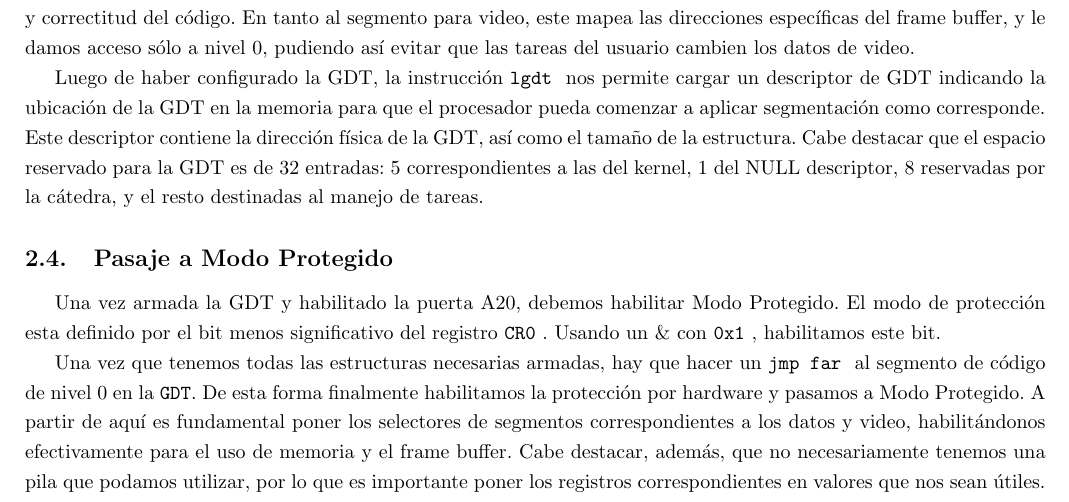
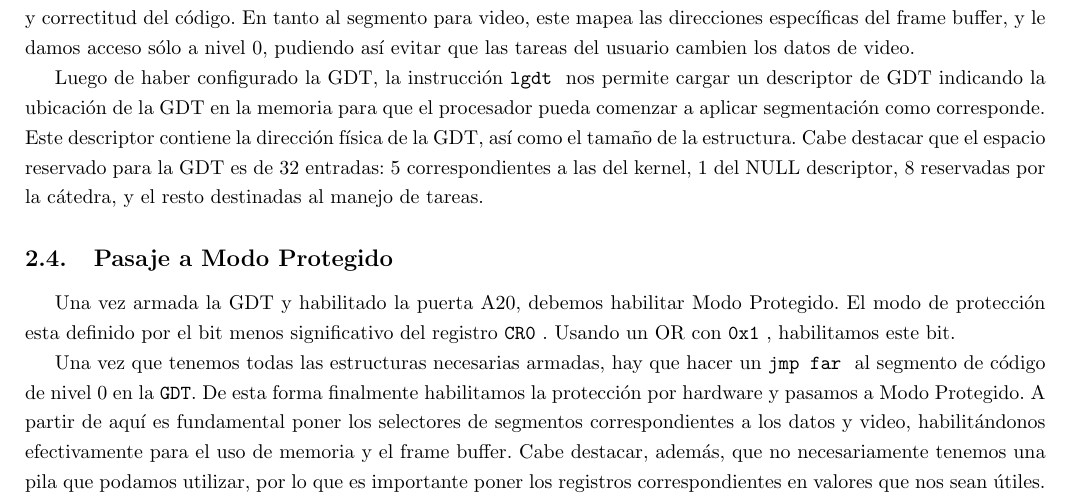
Before and after one commit to chcuneo/orga2-tp3, a LaTeX document (informe/informe.tex, which reads informe/modoReal.tex): part of page 4 of 12, cut so that both start at the same text. Compiled offline with pdfLaTeX.

Commit message:
Updates from ShareLaTeX

```diff
--- a/informe/modoReal.tex
+++ b/informe/modoReal.tex
@@ -27,6 +27,6 @@ Luego de haber configurado la GDT, la instrucción \command{lgdt} nos permite ca
 
 \subsection{Pasaje a Modo Protegido}
 
-Una vez armada la GDT y habilitado la puerta A20, debemos habilitar Modo Protegido. El modo de protección esta definido por el bit menos significativo del registro \reg{CR0}. Usando un \& con \addr{0x1}, habilitamos este bit.
+Una vez armada la GDT y habilitado la puerta A20, debemos habilitar Modo Protegido. El modo de protección esta definido por el bit menos significativo del registro \reg{CR0}. Usando un OR con \addr{0x1}, habilitamos este bit.
 
 Una vez que tenemos todas las estructuras necesarias armadas, hay que hacer un \command{jmp far} al segmento de código de nivel 0 en la \texttt{GDT}. De esta forma finalmente habilitamos la protección por hardware y pasamos a Modo Protegido. A partir de aquí es fundamental poner los selectores de segmentos correspondientes a los datos y video, habilitándonos efectivamente para el uso de memoria y el frame buffer. Cabe destacar, además, que no necesariamente tenemos una pila que podamos utilizar, por lo que es importante poner los registros correspondientes en valores que nos sean útiles.
```
